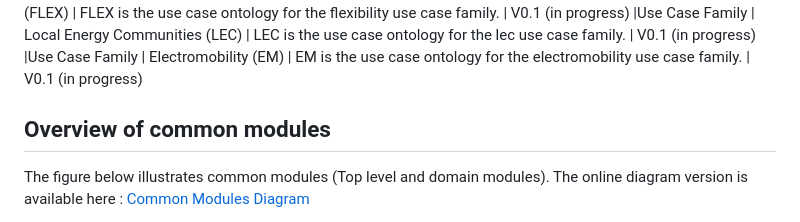
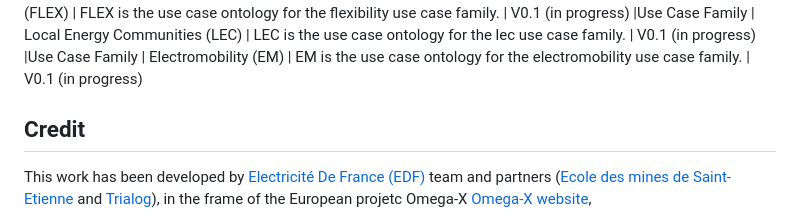
Before and after one commit to LinaNachabe/Omega-X, a Markdown page: docs/README.md, the part around the change printed below. GitHub-like rendering.

Commit message:
Update website

```diff
--- a/docs/README.md
+++ b/docs/README.md
@@ -18,8 +21,7 @@ Group Name| Module |  |Documentation | Source
 |Use Case Family | Local Energy Communities (LEC) | LEC is the use case ontology for the lec use case family. | V0.1 (in progress)
 |Use Case Family | Electromobility (EM) | EM is the use case ontology for the electromobility use case family. | V0.1 (in progress)
 
-## Overview of common modules
 
-The figure below illustrates common modules (Top level and domain modules). The online diagram version is available here :
-[Common Modules Diagram](https://app.diagrams.net/#G1q05sxDvyCEwQj_UCIHW11u9iUm4L0wDy#%7B%22pageId%22%3A%22oPHg0NIDeMugmmmMHvXY%22%7D)
+## Credit
+This work has been developed by [Electricité De France (EDF)](https://www.edf.fr/) team and partners ([Ecole des mines de Saint-Etienne](https://www.mines-stetienne.fr/) and [Trialog](https://www.trialog.com/fr/accueil/)), in the frame of the European projetc Omega-X [Omega-X website](https://omega-x.eu/),
 
```
Also changed, not shown: other parts of docs/README.md (+4 -1 lines), docs/Renewables.png (added), 12 other files.
